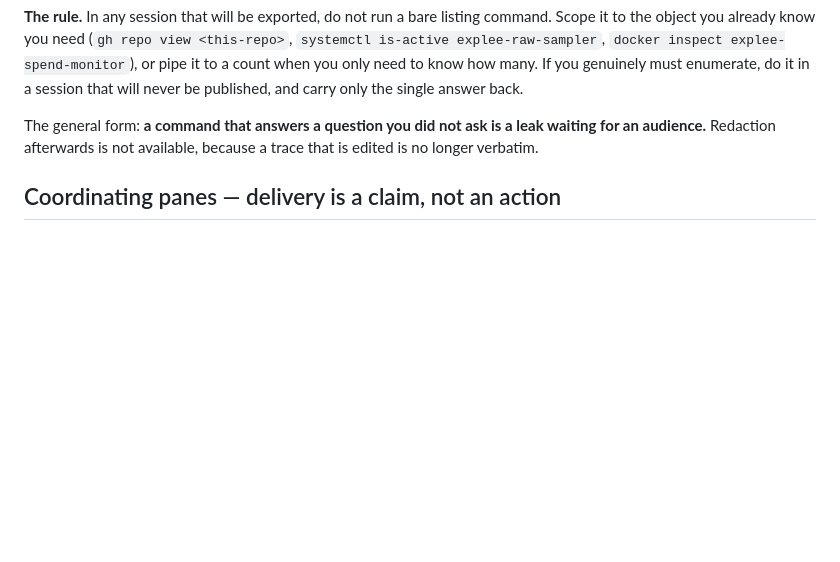
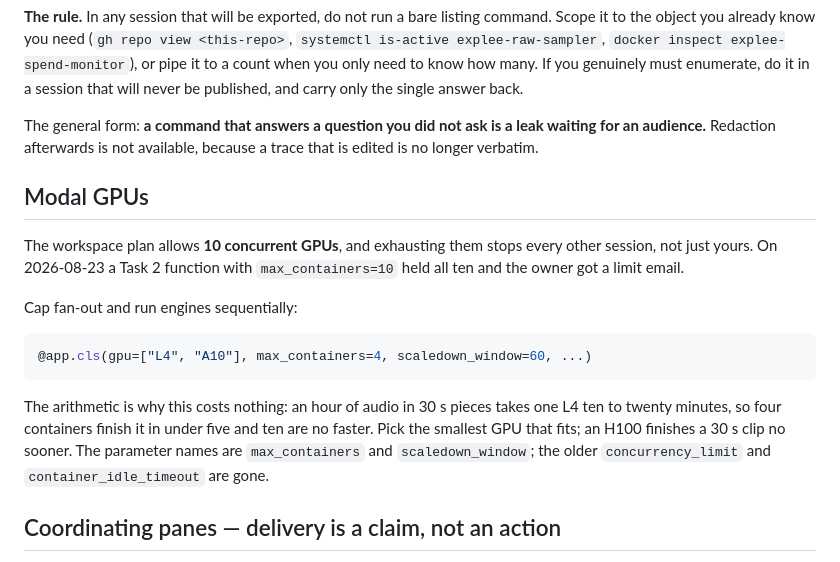
Before and after one commit to rldyourmnd/explee-ai-dev-test, a Markdown page: AGENTS.md, the part around the change. Drawn GitHub-style; blank space fills up the shorter version.

Commit message:
docs(agents): record the Modal GPU cap that caused a workspace outage
The workspace plan allows 10 concurrent GPUs and a Task 2 function with
max_containers=10 held all ten, which stopped every other session and produced
a limit email. That rule existed nowhere durable, so the next session would
have repeated it.

Records the cap (max_containers=4, scaledown_window=60, sequential engines),
the arithmetic showing it costs nothing (one L4 clears an hour of 30 s segments
in ten to twenty minutes, so four containers finish in under five and ten are
no faster), and the current parameter names, since concurrency_limit and
container_idle_timeout are gone.

Placed as its own section: the first attempt inserted the heading into the
middle of the enumeration-hazards numbered list and split it.

Gates before commit: pytest 293, ruff clean, consistency ok.

````diff
--- a/AGENTS.md
+++ b/AGENTS.md
@@ -146,6 +146,24 @@ The general form: **a command that answers a question you did not ask is a leak
 waiting for an audience.** Redaction afterwards is not available, because a trace
 that is edited is no longer verbatim.
 
+## Modal GPUs
+
+The workspace plan allows **10 concurrent GPUs**, and exhausting them stops
+every other session, not just yours. On 2026-08-23 a Task 2 function with
+`max_containers=10` held all ten and the owner got a limit email.
+
+Cap fan-out and run engines sequentially:
+
+```python
+@app.cls(gpu=["L4", "A10"], max_containers=4, scaledown_window=60, ...)
+```
+
+The arithmetic is why this costs nothing: an hour of audio in 30 s pieces takes
+one L4 ten to twenty minutes, so four containers finish it in under five and ten
+are no faster. Pick the smallest GPU that fits; an H100 finishes a 30 s clip no
+sooner. The parameter names are `max_containers` and `scaledown_window`; the
+older `concurrency_limit` and `container_idle_timeout` are gone.
+
 ## Coordinating panes — delivery is a claim, not an action
 
 `cmux send` **types** text into a target pane's prompt. It does not submit it.
````
